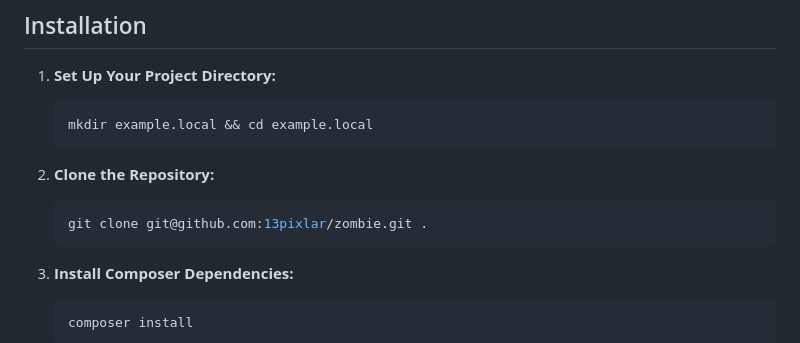
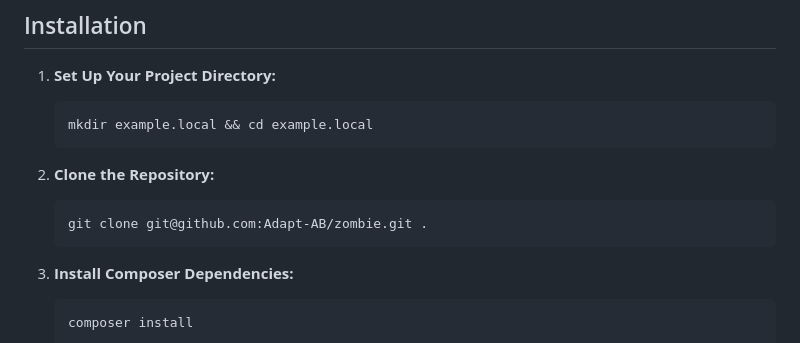
Before and after one commit to Adapt-AB/zombie, a Markdown page: README.md, the part around the change. Drawn GitHub-style.

````diff
--- a/README.md
+++ b/README.md
@@ -42,7 +42,7 @@ Zombie is a bare-bones WordPress theme designed as a starting point for theme de
 2. **Clone the Repository:**
 
     ```bash
-    git clone git@github.com:13pixlar/zombie.git .
+    git clone git@github.com:Adapt-AB/zombie.git .
     ```
 
 3. **Install Composer Dependencies:**
````
